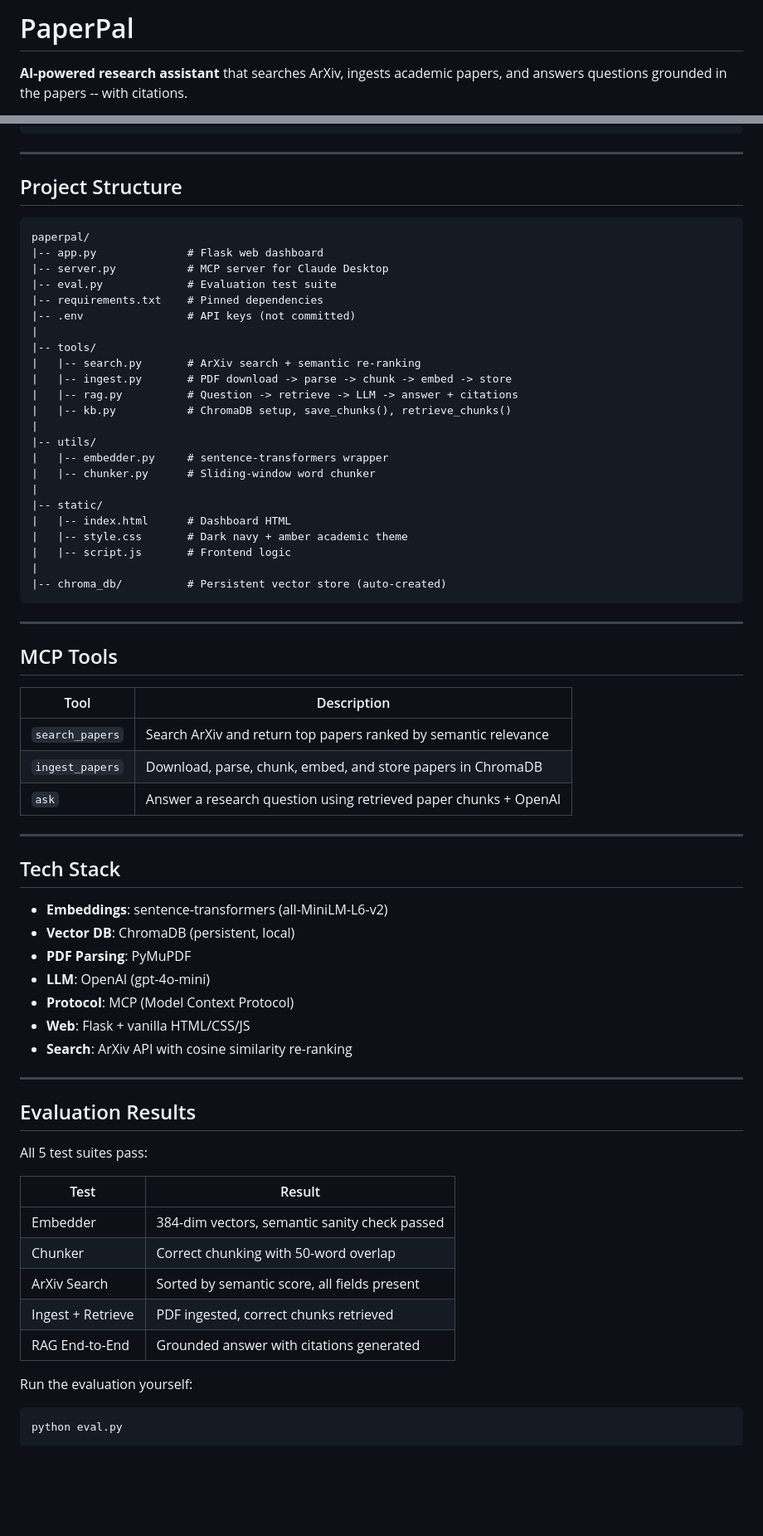
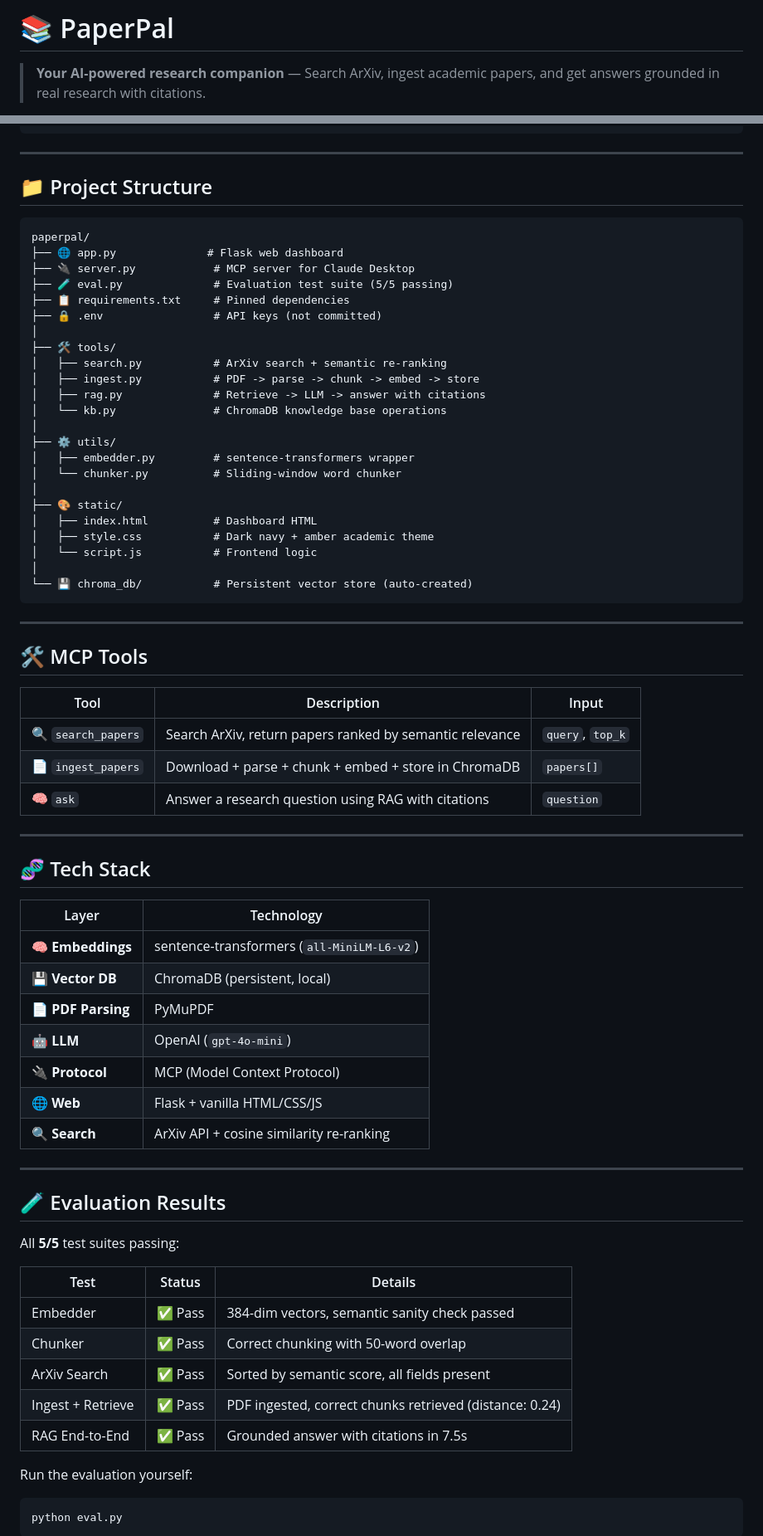
Before and after one commit to krish-2002/paperpal, a Markdown page: README.md, 2 parts joined by grey strips. Shown at 83% size. GitHub-like rendering; blank space fills up the shorter version.

Commit message:
docs: enhance README with emojis, badges, and better formatting

````diff
--- a/README.md
+++ b/README.md
@@ -1,4 +1,4 @@
-# PaperPal
+# 📚 PaperPal
 
-**AI-powered research assistant** that searches ArXiv, ingests academic papers, and answers questions grounded in the papers -- with citations.
+> **Your AI-powered research companion** — Search ArXiv, ingest academic papers, and get answers grounded in real research with citations.
 
@@ -72,69 +97,71 @@ Add this to your `claude_desktop_config.json`:
 
 ---
 
-## Project Structure
+## 📁 Project Structure
 
 ```
 paperpal/
-|-- app.py              # Flask web dashboard
-|-- server.py           # MCP server for Claude Desktop
-|-- eval.py             # Evaluation test suite
-|-- requirements.txt    # Pinned dependencies
-|-- .env                # API keys (not committed)
-|
-|-- tools/
-|   |-- search.py       # ArXiv search + semantic re-ranking
-|   |-- ingest.py       # PDF download -> parse -> chunk -> embed -> store
-|   |-- rag.py          # Question -> retrieve -> LLM -> answer + citations
-|   |-- kb.py           # ChromaDB setup, save_chunks(), retrieve_chunks()
-|
-|-- utils/
-|   |-- embedder.py     # sentence-transformers wrapper
-|   |-- chunker.py      # Sliding-window word chunker
-|
-|-- static/
-|   |-- index.html      # Dashboard HTML
-|   |-- style.css       # Dark navy + amber academic theme
-|   |-- script.js       # Frontend logic
-|
-|-- chroma_db/          # Persistent vector store (auto-created)
+├── 🌐 app.py              # Flask web dashboard
+├── 🔌 server.py            # MCP server for Claude Desktop
+├── 🧪 eval.py              # Evaluation test suite (5/5 passing)
+├── 📋 requirements.txt     # Pinned dependencies
+├── 🔒 .env                 # API keys (not committed)
+│
+├── 🛠️ tools/
+│   ├── search.py           # ArXiv search + semantic re-ranking
+│   ├── ingest.py           # PDF -> parse -> chunk -> embed -> store
+│   ├── rag.py              # Retrieve -> LLM -> answer with citations
+│   └── kb.py               # ChromaDB knowledge base operations
+│
+├── ⚙️ utils/
+│   ├── embedder.py         # sentence-transformers wrapper
+│   └── chunker.py          # Sliding-window word chunker
+│
+├── 🎨 static/
+│   ├── index.html          # Dashboard HTML
+│   ├── style.css           # Dark navy + amber academic theme
+│   └── script.js           # Frontend logic
+│
+└── 💾 chroma_db/           # Persistent vector store (auto-created)
 ```
 
 ---
 
-## MCP Tools
+## 🛠️ MCP Tools
 
-| Tool | Description |
-|------|-------------|
-| `search_papers` | Search ArXiv and return top papers ranked by semantic relevance |
-| `ingest_papers` | Download, parse, chunk, embed, and store papers in ChromaDB |
-| `ask` | Answer a research question using retrieved paper chunks + OpenAI |
+| Tool | Description | Input |
+|------|-------------|-------|
+| 🔍 `search_papers` | Search ArXiv, return papers ranked by semantic relevance | `query`, `top_k` |
+| 📄 `ingest_papers` | Download + parse + chunk + embed + store in ChromaDB | `papers[]` |
+| 🧠 `ask` | Answer a research question using RAG with citations | `question` |
 
 ---
 
-## Tech Stack
+## 🧬 Tech Stack
 
-- **Embeddings**: sentence-transformers (all-MiniLM-L6-v2)
-- **Vector DB**: ChromaDB (persistent, local)
-- **PDF Parsing**: PyMuPDF
-- **LLM**: OpenAI (gpt-4o-mini)
-- **Protocol**: MCP (Model Context Protocol)
-- **Web**: Flask + vanilla HTML/CSS/JS
-- **Search**: ArXiv API with cosine similarity re-ranking
+| Layer | Technology |
+|-------|-----------|
+| 🧠 **Embeddings** | sentence-transformers (`all-MiniLM-L6-v2`) |
+| 💾 **Vector DB** | ChromaDB (persistent, local) |
+| 📄 **PDF Parsing** | PyMuPDF |
+| 🤖 **LLM** | OpenAI (`gpt-4o-mini`) |
+| 🔌 **Protocol** | MCP (Model Context Protocol) |
+| 🌐 **Web** | Flask + vanilla HTML/CSS/JS |
+| 🔍 **Search** | ArXiv API + cosine similarity re-ranking |
 
 ---
 
-## Evaluation Results
+## 🧪 Evaluation Results
 
-All 5 test suites pass:
+All **5/5** test suites passing:
 
-| Test | Result |
-|------|--------|
-| Embedder | 384-dim vectors, semantic sanity check passed |
-| Chunker | Correct chunking with 50-word overlap |
-| ArXiv Search | Sorted by semantic score, all fields present |
-| Ingest + Retrieve | PDF ingested, correct chunks retrieved |
-| RAG End-to-End | Grounded answer with citations generated |
+| Test | Status | Details |
+|------|--------|---------|
+| Embedder | ✅ Pass | 384-dim vectors, semantic sanity check passed |
+| Chunker | ✅ Pass | Correct chunking with 50-word overlap |
+| ArXiv Search | ✅ Pass | Sorted by semantic score, all fields present |
+| Ingest + Retrieve | ✅ Pass | PDF ingested, correct chunks retrieved (distance: 0.24) |
+| RAG End-to-End | ✅ Pass | Grounded answer with citations in 7.5s |
 
 Run the evaluation yourself:
 ```bash
````
Also changed, not shown: other parts of README.md (+84 -31 lines).
